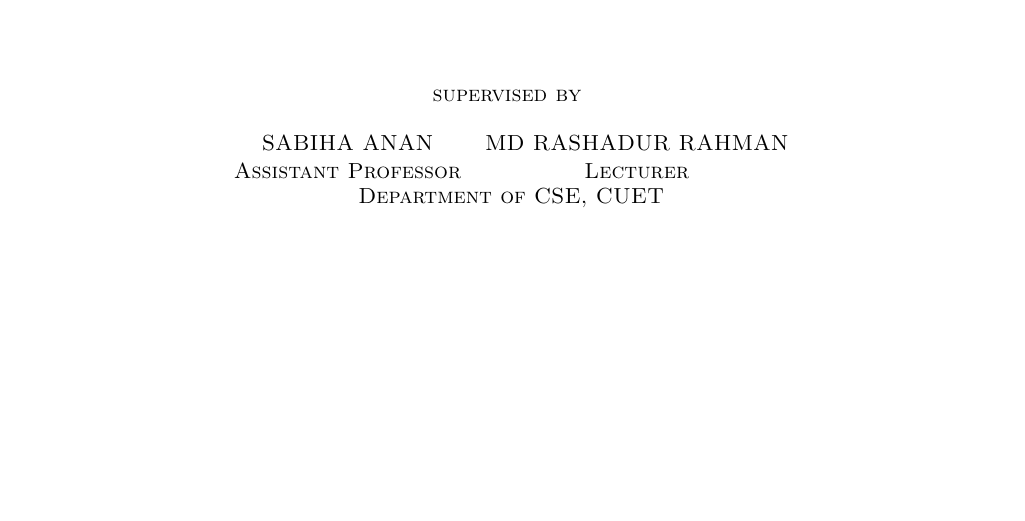
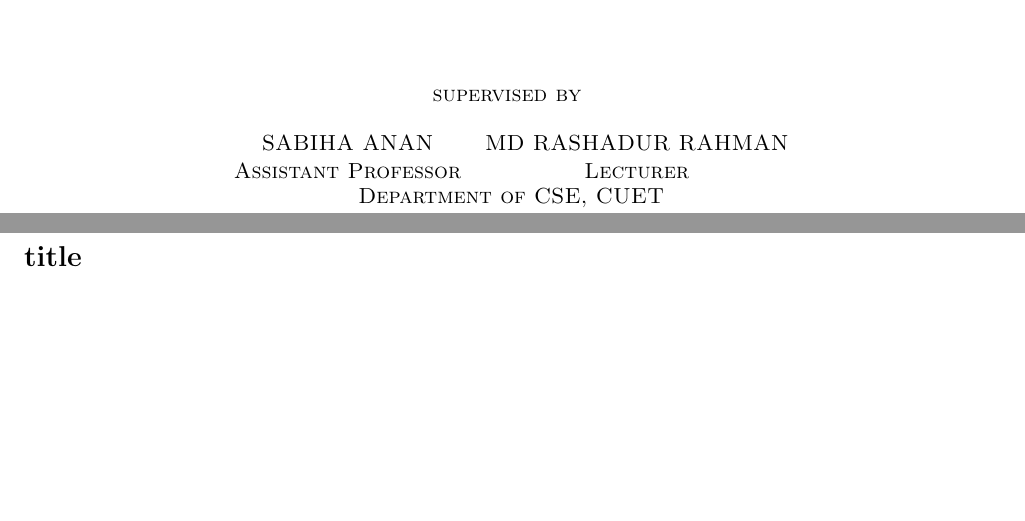
Before and after one commit to akib35/SmartHaat, a LaTeX document (proposal/test.tex): part of the page before the commit and two parts of pages 1 and 2 of 2 after it, the two joined at a grey line, cut so that both start at the same text, the shorter picture padded with empty space. Compiled offline with pdfLaTeX.

Commit message:
May 9, 2023, 6:44 AM

```diff
--- a/proposal/test.tex
+++ b/proposal/test.tex
@@ -79,5 +79,6 @@
 \end{titlepage}
 
 
+\section*{title}
 
 \end{document}
```
Also changed, not shown: proposal/test.pdf, 1 other file.
